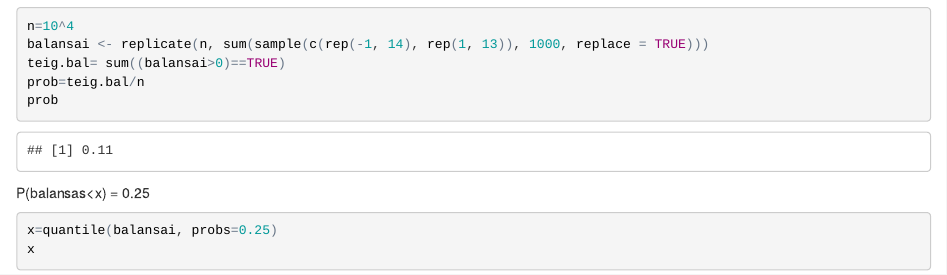
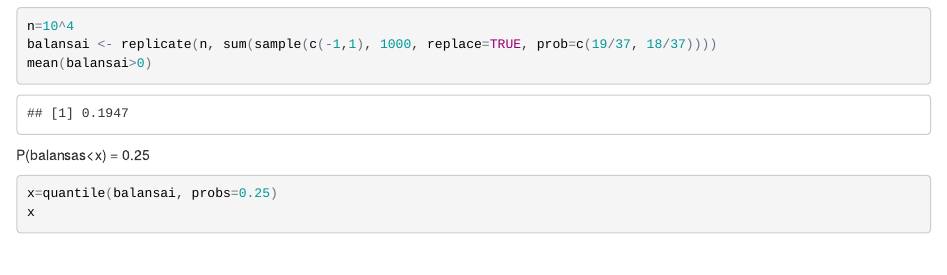
Before and after one commit to sindeivydas/Econometrics1, an R Markdown document (task7/Ruletė/Rulete.Rmd): the page in a window 1100 px wide, from 2810 px down before the commit and from 2020 px down after it, so that both start at the same text. The pictures show the output file task7/Ruletė/Rulete.html that the author committed with the source, opened offline.

Commit message:
Pataisyta Rulete

````diff
--- a/task7/Ruletė/Rulete.Rmd
+++ b/task7/Ruletė/Rulete.Rmd
@@ -18,9 +17,8 @@ probspace(roulette(1), makespace=TRUE)
 n=10^4
-balansai <- replicate(n, sum(sample(c(rep(-1, 14), rep(1, 13)), 1000, replace = TRUE)))
-teig.bal= sum((balansai>0)==TRUE)
-prob=teig.bal/n
-prob
+balansai <- replicate(n, sum(sample(c(-1,1), 1000, replace=TRUE, prob=c(19/37, 18/37))))
+mean(balansai>0)
 ```
+
 P(balansas<x) = 0.25
 ```{r}
 x=quantile(balansai, probs=0.25)
````
Also changed, not shown: task7/Ruletė/Rulete.html, task7/Ruletė/Rulete.Rmd (1 more changed lines).
